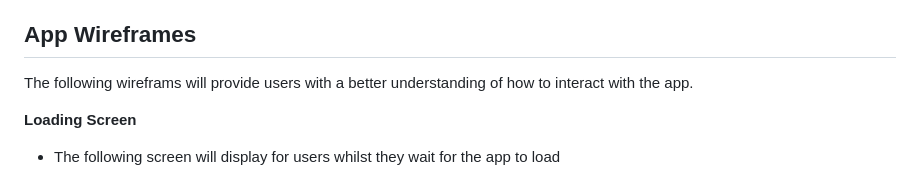
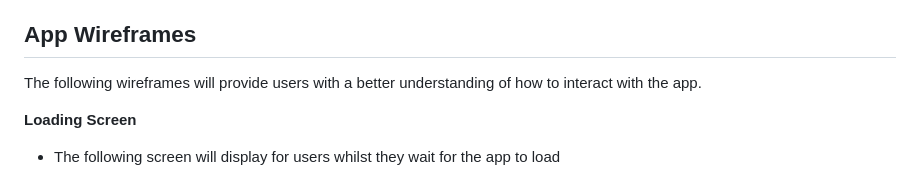
Before and after one commit to Prath07/Carisma, a Markdown page: DESIGN/README.md, the part around the change. Drawn GitHub-style.

```diff
--- a/DESIGN/README.md
+++ b/DESIGN/README.md
@@ -76,7 +76,7 @@ The following are the different user personas we believe will be using Carisma:
 
 ## App Wireframes
 
-The following wireframs will provide users with a better understanding of how to interact with the app.
+The following wireframes will provide users with a better understanding of how to interact with the app.
 
 **Loading Screen**
 * The following screen will display for users whilst they wait for the app to load
```
